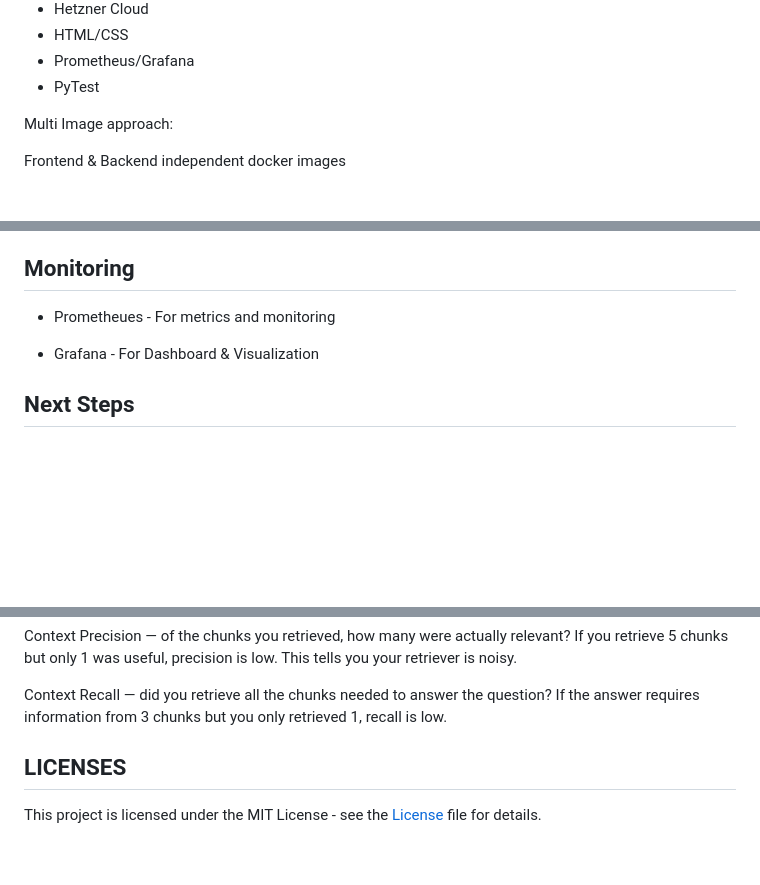
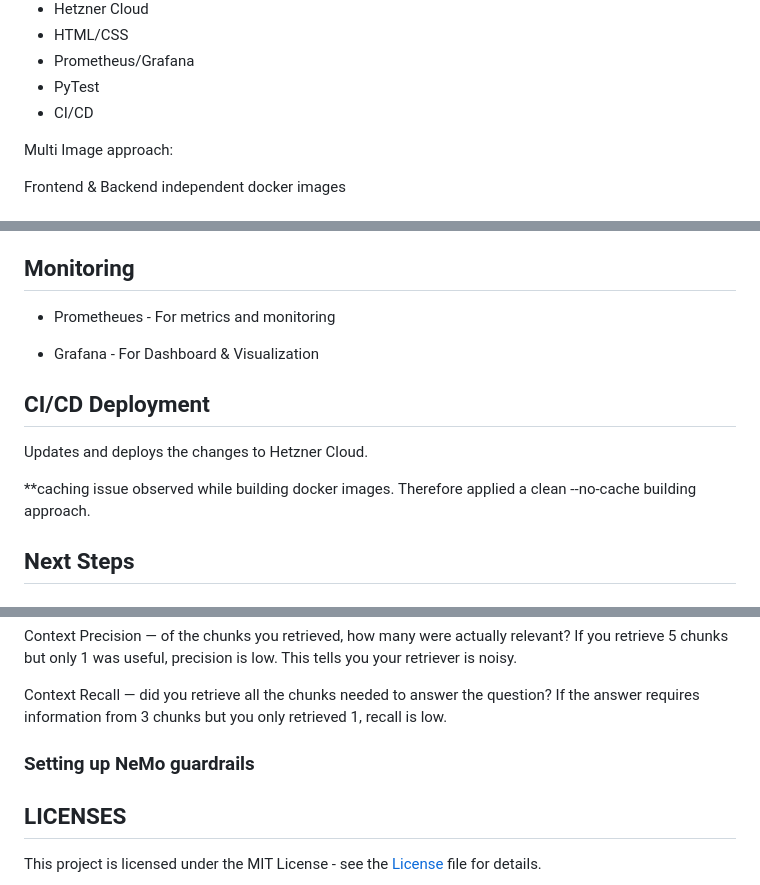
Before and after one commit to vivupadi/chatbot, a Markdown page: README.md, 3 parts joined by grey strips. GitHub-like rendering; blank space fills up the shorter version.

Commit message:
Enhance README with CI/CD deployment information
Added CI/CD section to README with deployment details and caching issue note.

```diff
--- a/README.md
+++ b/README.md
@@ -32,6 +32,7 @@ Configmap can be edited to select the architecture for the backend LLM model:
 - HTML/CSS
 - Prometheus/Grafana
 - PyTest
+- CI/CD
 
 
 Multi Image approach:
@@ -140,6 +141,13 @@ K3 Manifests(yaml):
 
 - Grafana - For Dashboard & Visualization
 
+## CI/CD Deployment
+
+Updates and deploys the changes to Hetzner Cloud.
+
+**caching issue observed while building docker images. Therefore applied a clean --no-cache building approach.
+
+
 ## Next Steps
 ### Evaluation
 
@@ -156,6 +164,8 @@ Context Precision — of the chunks you retrieved, how many were actually releva
 
 Context Recall — did you retrieve all the chunks needed to answer the question? If the answer requires information from 3 chunks but you only retrieved 1, recall is low.
 
+### Setting up NeMo guardrails
+
 
 ## LICENSES
 
```
